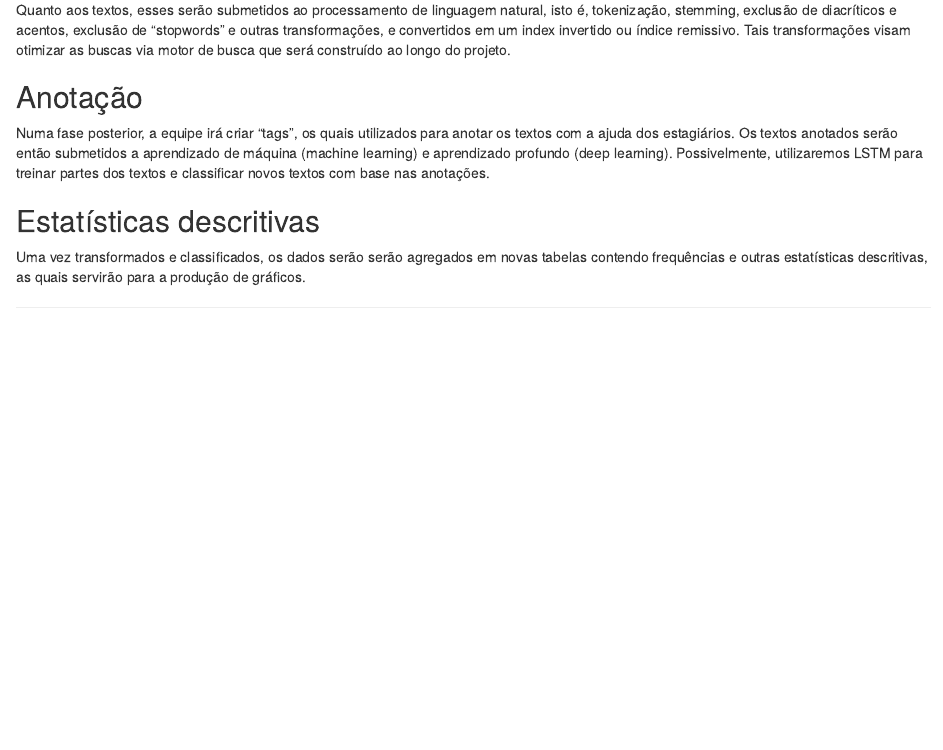
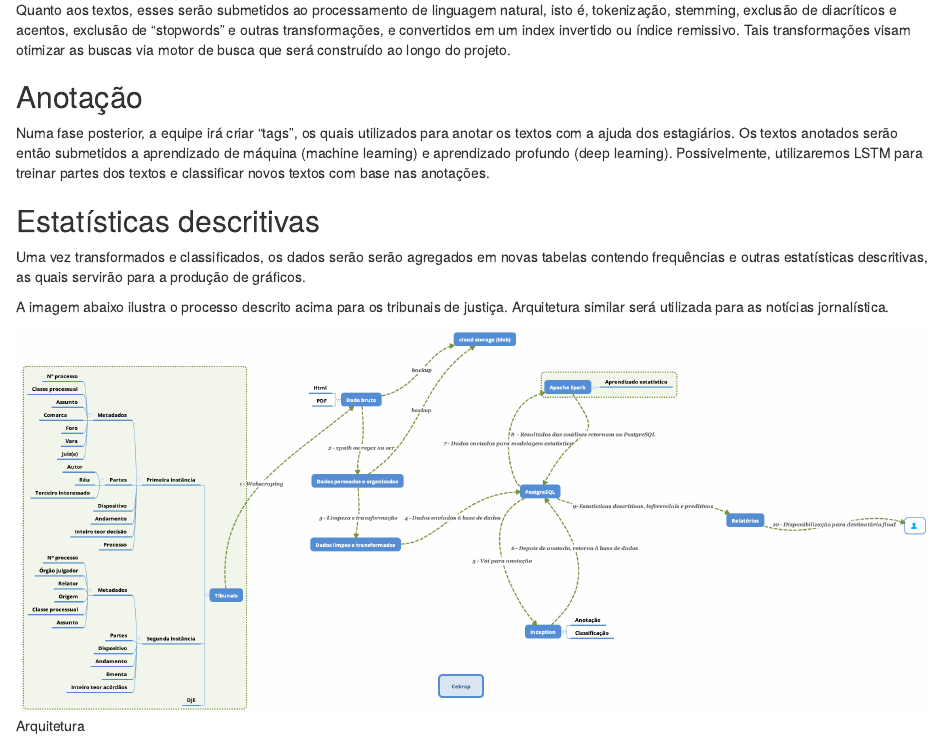
Before and after one commit to jjesusfilho/cebrap, an R Markdown document (docs/metodologia.Rmd): the page in a window 1100 px wide, from 800 px down. Rendered offline with R 4.5, knitr and Pandoc, with nearby package versions; drawn as R Markdown's standard HTML page in place of the format the file asks for.

Commit message:
inclui imagem

```diff
--- a/docs/metodologia.Rmd
+++ b/docs/metodologia.Rmd
@@ -42,3 +42,7 @@ Numa fase posterior, a equipe irá criar "tags", os quais utilizados para anotar
 ## Estatísticas descritivas
 
 Uma vez transformados e classificados, os dados serão serão agregados em novas tabelas contendo frequências e outras estatísticas descritivas, as quais servirão para a produção de gráficos.
+
+A imagem abaixo ilustra o processo descrito acima para os tribunais de justiça. Arquitetura similar será utilizada para as notícias jornalística.
+
+![Arquitetura](../img/cebrap.png)
```
Also changed, not shown: img/cebrap.png (added), 2 other files.
